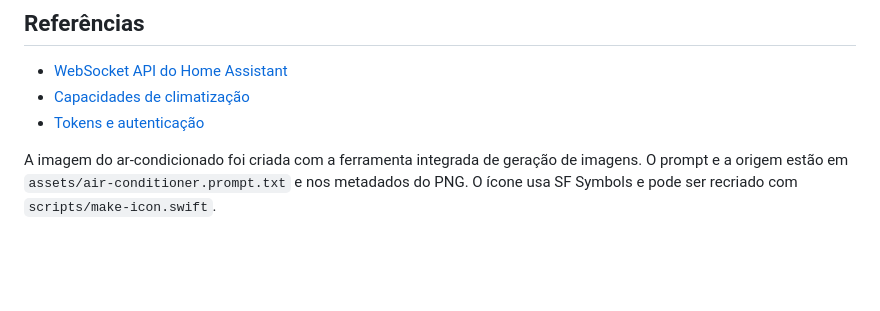
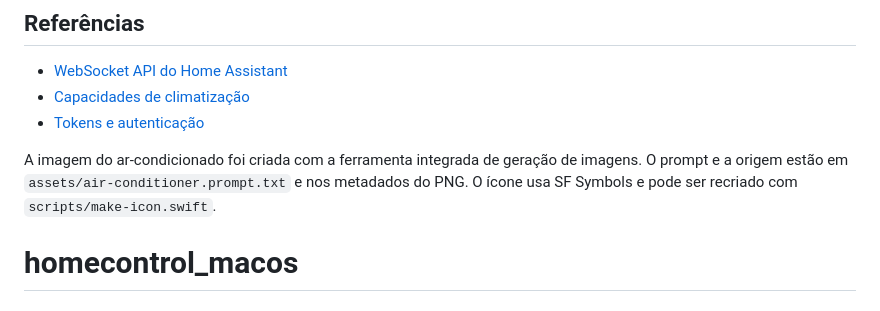
Before and after one commit to alephscalioni/homecontrol_macos, a Markdown page: README.md, the part around the change. Rendered like a GitHub page; blank space fills up the shorter version.

```diff
--- a/README.md
+++ b/README.md
@@ -80,3 +80,4 @@ O repositório não inclui conexão, inventário, capturas ou backups de uma cas
 - [Tokens e autenticação](https://developers.home-assistant.io/docs/auth_api/)
 
 A imagem do ar-condicionado foi criada com a ferramenta integrada de geração de imagens. O prompt e a origem estão em `assets/air-conditioner.prompt.txt` e nos metadados do PNG. O ícone usa SF Symbols e pode ser recriado com `scripts/make-icon.swift`.
+# homecontrol_macos
```
